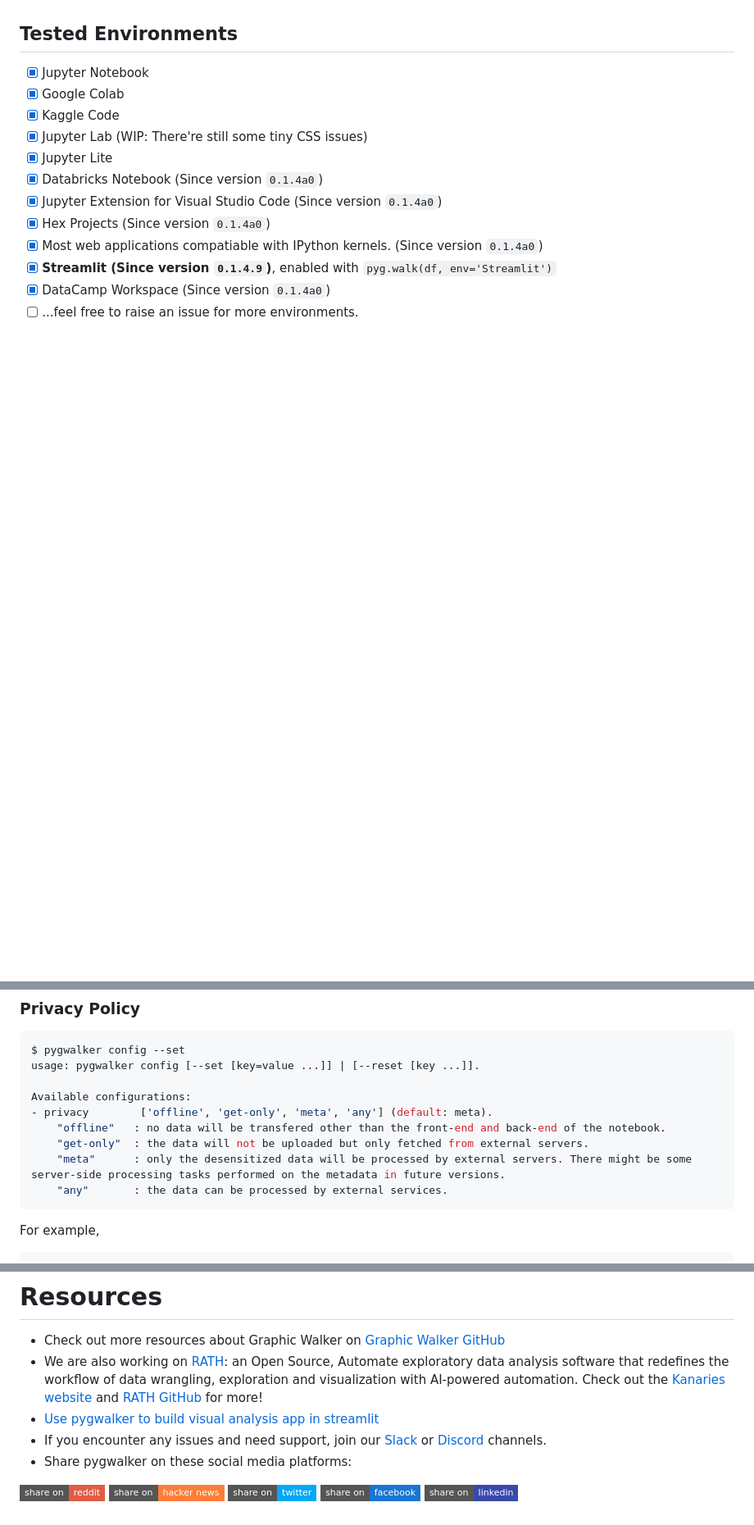
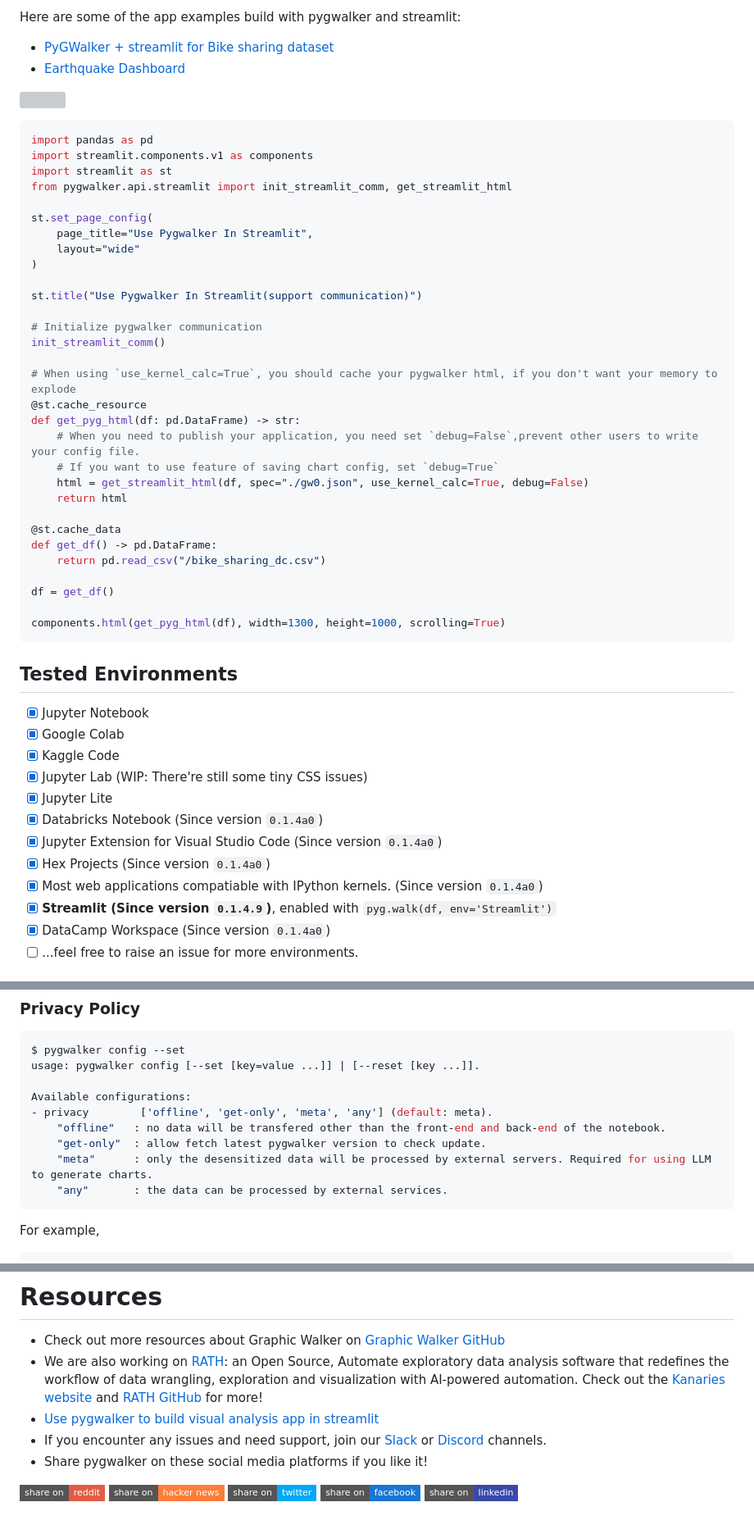
Before and after one commit to Kanaries/pygwalker, a Markdown page: README.md, 3 parts joined by grey strips. Shown: that part at 82% size. Drawn GitHub-style; badges without logos; blank space fills up the shorter version; grey boxes are pictures that could not be loaded.

````diff
--- a/README.md
+++ b/README.md
@@ -138,3 +142,41 @@ For more detailed instructions, visit the [Graphic Walker GitHub page](https://g
+Here are some of the app examples build with pygwalker and streamlit:
++ [PyGWalker + streamlit for Bike sharing dataset](https://pygwalker-in-app-dngxb2r82ho2zqct244v7b.streamlit.app/)
++ [Earthquake Dashboard](https://earthquake-dashboard-pygwalker.streamlit.app/)
+
+[![](https://user-images.githubusercontent.com/22167673/271170853-5643c3b1-6216-4ade-87f4-41c6e6893eab.png)](https://earthquake-dashboard-pygwalker.streamlit.app/)
+
+```python
+import pandas as pd
+import streamlit.components.v1 as components
+import streamlit as st
+from pygwalker.api.streamlit import init_streamlit_comm, get_streamlit_html
+
+st.set_page_config(
+    page_title="Use Pygwalker In Streamlit",
+    layout="wide"
+)
+
+st.title("Use Pygwalker In Streamlit(support communication)")
+
+# Initialize pygwalker communication
+init_streamlit_comm()
+
+# When using `use_kernel_calc=True`, you should cache your pygwalker html, if you don't want your memory to explode
+@st.cache_resource
+def get_pyg_html(df: pd.DataFrame) -> str:
+    # When you need to publish your application, you need set `debug=False`,prevent other users to write your config file.
+    # If you want to use feature of saving chart config, set `debug=True`
+    html = get_streamlit_html(df, spec="./gw0.json", use_kernel_calc=True, debug=False)
+    return html
+
+@st.cache_data
+def get_df() -> pd.DataFrame:
+    return pd.read_csv("/bike_sharing_dc.csv")
+
+df = get_df()
+
+components.html(get_pyg_html(df), width=1300, height=1000, scrolling=True)
+```
 
 ## Tested Environments
 
@@ -192,8 +234,8 @@ usage: pygwalker config [--set [key=value ...]] | [--reset [key ...]].
 Available configurations:
 - privacy        ['offline', 'get-only', 'meta', 'any'] (default: meta).
     "offline"   : no data will be transfered other than the front-end and back-end of the notebook.
-    "get-only"  : the data will not be uploaded but only fetched from external servers.
-    "meta"      : only the desensitized data will be processed by external servers. There might be some server-side processing tasks performed on the metadata in future versions.
+    "get-only"  : allow fetch latest pygwalker version to check update.
+    "meta"      : only the desensitized data will be processed by external servers. Required for using LLM to generate charts.
     "any"       : the data can be processed by external services.
 ```
 
@@ -218,7 +260,7 @@ have the same effect.
 + We are also working on [RATH](https://kanaries.net): an Open Source, Automate exploratory data analysis software that redefines the workflow of data wrangling, exploration and visualization with AI-powered automation. Check out the [Kanaries website](https://kanaries.net) and [RATH GitHub](https://github.com/Kanaries/Rath) for more!
 + [Use pygwalker to build visual analysis app in streamlit](https://docs.kanaries.net/pygwalker/use-pygwalker-with-streamlit)
 + If you encounter any issues and need support, join our [Slack](https://join.slack.com/t/kanaries-community/shared_invite/zt-1pcosgbua-E_GBPawQOI79C41dPDyyvw) or [Discord](https://discord.gg/Z4ngFWXz2U) channels.
-+ Share pygwalker on these social media platforms:
++ Share pygwalker on these social media platforms if you like it!
 
 [![Reddit](https://img.shields.io/badge/share%20on-reddit-red?style=flat-square&logo=reddit)](https://reddit.com/submit?url=https://github.com/Kanaries/pygwalker&title=Say%20Hello%20to%20pygwalker%3A%20Combining%20Jupyter%20Notebook%20with%20a%20Tableau-like%20UI)
 [![HackerNews](https://img.shields.io/badge/share%20on-hacker%20news-orange?style=flat-square&logo=ycombinator)](https://news.ycombinator.com/submitlink?u=https://github.com/Kanaries/pygwalker)
````
Also changed, not shown: other parts of README.md (+34 -30 lines).
